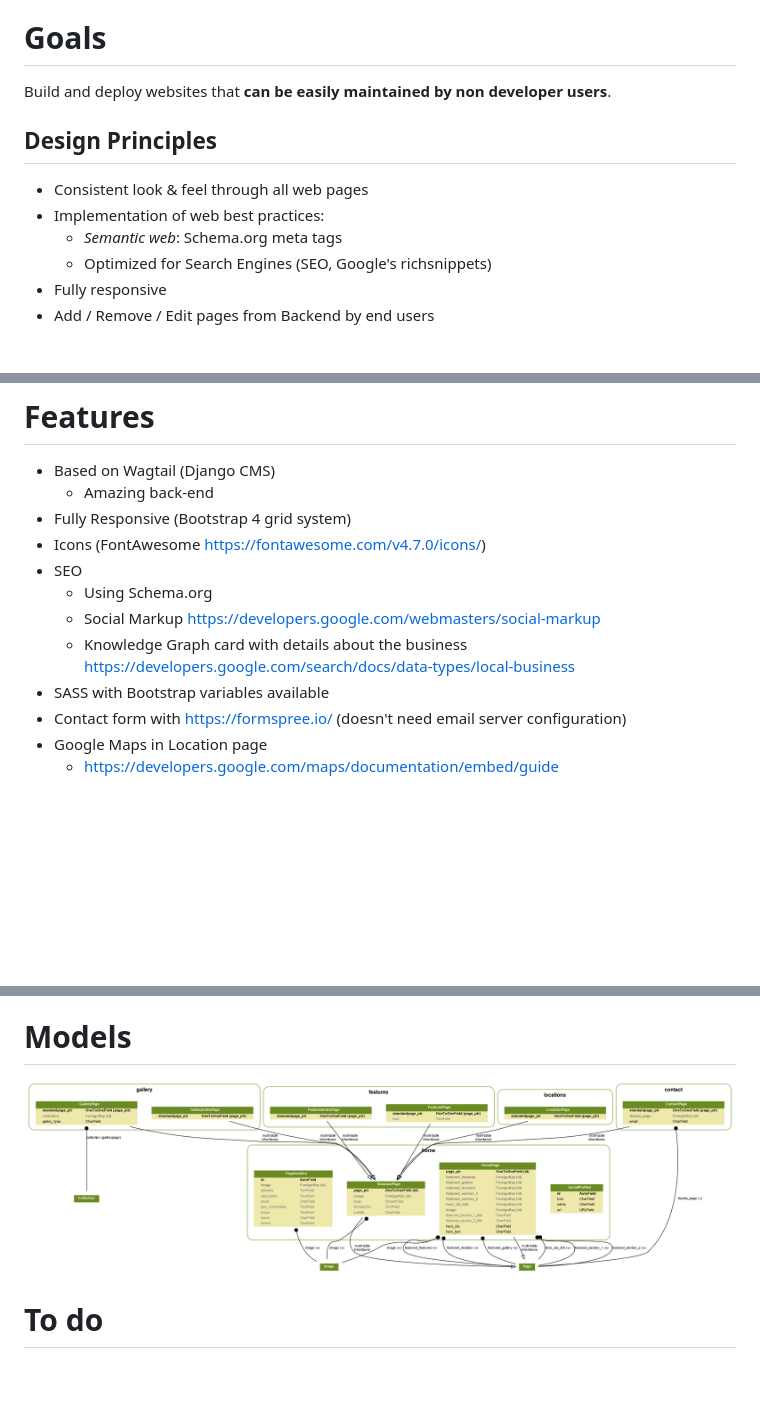
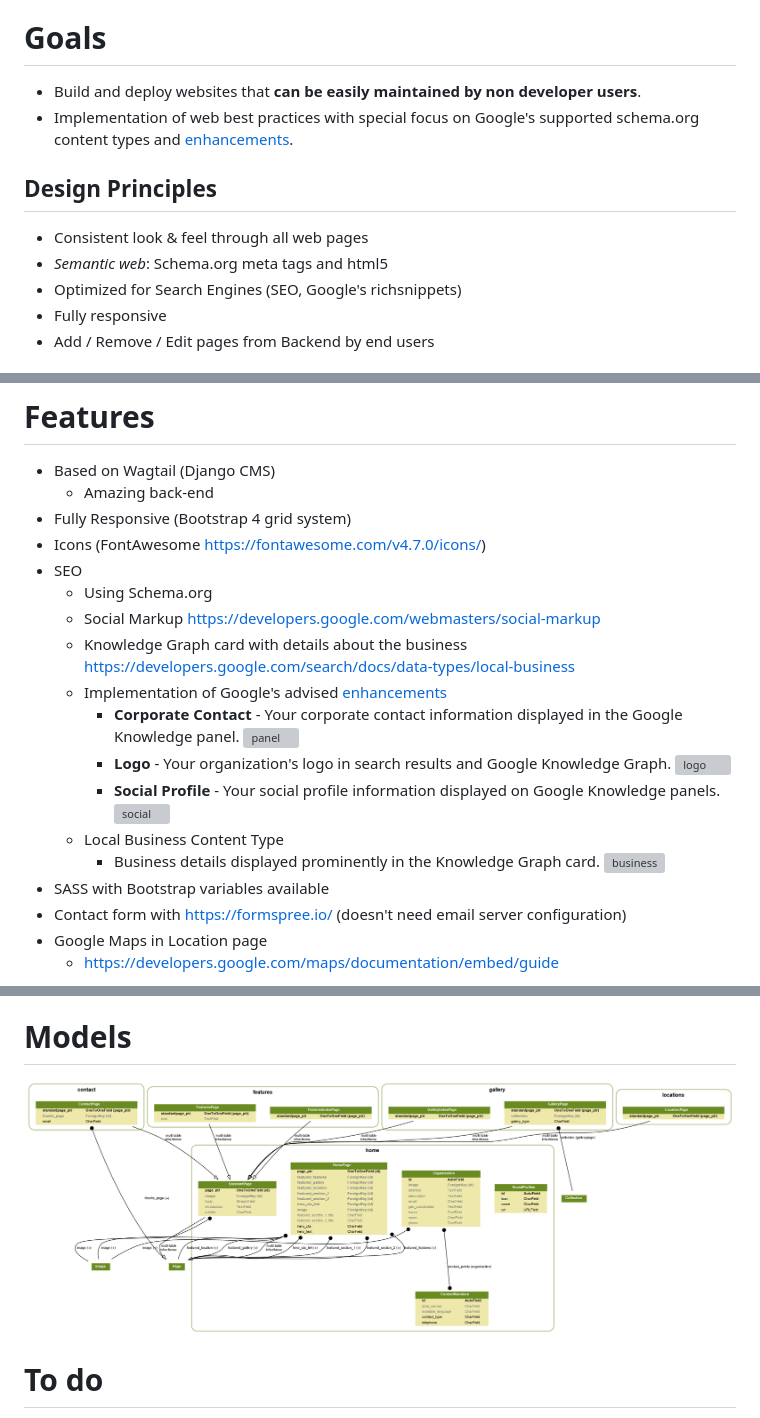
Before and after one commit to marcanuy/keraban, a Markdown page: README.md, 3 parts joined by grey strips. Rendered like a GitHub page; pictures changed too: docs/keraban_models.png; blank space fills up the shorter version; grey boxes are pictures that could not be loaded.

Commit message:
fix #1 add organization schema contact points

```diff
--- a/README.md
+++ b/README.md
@@ -37,15 +37,16 @@ the site itself its made with it.
 
 # Goals
 
-Build and deploy websites that **can be easily maintained by non
+- Build and deploy websites that **can be easily maintained by non
 developer users**.
+- Implementation of web best practices with special focus on Google's
+  supported schema.org content types and [enhancements](https://developers.google.com/search/docs/guides/search-gallery#enhancements).
 
 ## Design Principles
 
 - Consistent look & feel through all web pages
-- Implementation of web best practices:
-  - *Semantic web*: Schema.org meta tags
-  - Optimized for Search Engines (SEO, Google's richsnippets)
+- *Semantic web*: Schema.org meta tags and html5
+- Optimized for Search Engines (SEO, Google's richsnippets)
 - Fully responsive
 - Add / Remove / Edit pages from Backend by end users
 
@@ -77,7 +78,19 @@ This structure is most seen in websites for:
 - SEO
   - Using Schema.org
   - Social Markup <https://developers.google.com/webmasters/social-markup>
-  - Knowledge Graph card with details about the business <https://developers.google.com/search/docs/data-types/local-business>
+  - Knowledge Graph card with details about the business
+    <https://developers.google.com/search/docs/data-types/local-business>
+  - Implementation of Google's advised [enhancements](https://developers.google.com/search/docs/guides/search-gallery#enhancements)
+	- **Corporate Contact** - Your corporate contact information
+      displayed in the Google Knowledge panel.
+	  ![panel](https://developers.google.com/search/docs/data-types/images/corporateContacts01.png)
+    - **Logo** - Your organization's logo in search results and Google Knowledge Graph.
+	  ![logo](https://developers.google.com/search/docs/data-types/images/logo01.png)
+    - **Social Profile** - Your social profile information displayed on Google Knowledge panels.
+	  ![social](https://developers.google.com/search/docs/data-types/images/social-profiles01.png)
+  - Local Business Content Type
+	- Business details displayed prominently in the Knowledge Graph card.
+      ![business](https://developers.google.com/search/docs/data-types/images/local-business02.png)
 - SASS with Bootstrap variables available
 - Contact form with <https://formspree.io/> (doesn't need email server
   configuration)
```
Also changed, not shown: 9 other files.
